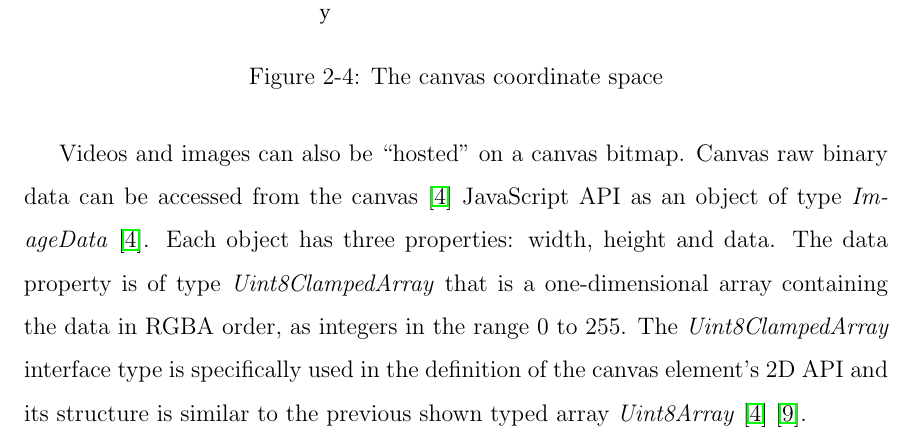
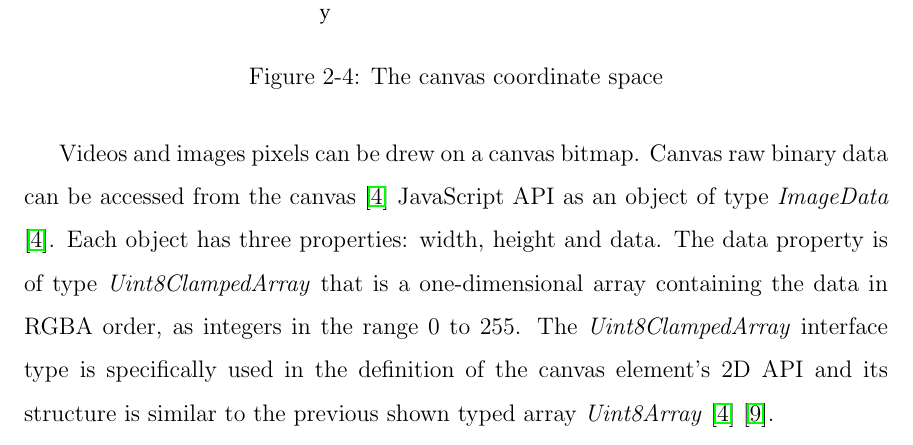
Before and after one commit to eduardolundgren/msc-ufpe-thesis, a LaTeX thesis (src/main.tex, which reads src/chapters/basic_concepts/main.tex): part of page 27 of 50, cut so that both start at the same text. Compiled offline with pdfLaTeX.

Commit message:
Remove "hosted" word

```diff
--- a/src/chapters/basic_concepts/main.tex
+++ b/src/chapters/basic_concepts/main.tex
@@ -152,7 +152,7 @@ Is mandatory the use of the \textit{canvas} element \cite{Canvas2013} to develop
    \label{figure:canvas_axis}
  \end{figure}
 
- Videos and images can also be ``hosted'' on a canvas bitmap. Canvas raw binary data can be accessed from the canvas \cite{Canvas2013} JavaScript API as an object of type \textit{ImageData} \cite{Canvas2013}. Each object has three properties: width, height and data. The data property is of type \textit{Uint8ClampedArray} that is a one-dimensional array containing the data in RGBA order, as integers in the range $0$ to $255$. The \textit{Uint8ClampedArray} interface type is specifically used in the definition of the canvas element's 2D API and its structure is  similar to the previous shown typed array \textit{Uint8Array} \cite{Canvas2013} \cite{TypedArray2013}.
+ Videos and images pixels can be drew on a canvas bitmap. Canvas raw binary data can be accessed from the canvas \cite{Canvas2013} JavaScript API as an object of type \textit{ImageData} \cite{Canvas2013}. Each object has three properties: width, height and data. The data property is of type \textit{Uint8ClampedArray} that is a one-dimensional array containing the data in RGBA order, as integers in the range $0$ to $255$. The \textit{Uint8ClampedArray} interface type is specifically used in the definition of the canvas element's 2D API and its structure is  similar to the previous shown typed array \textit{Uint8Array} \cite{Canvas2013} \cite{TypedArray2013}.
 
 The \textit{ImageData} data property, or array of pixels, is in row-major order, a multidimensional array in linear memory. For example, consider the 2×3 array $\begin{bmatrix}
 1 & 2 & 3\\
```
